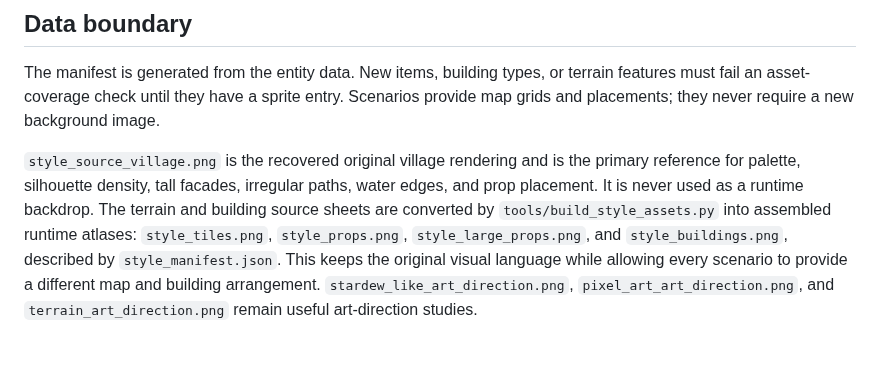
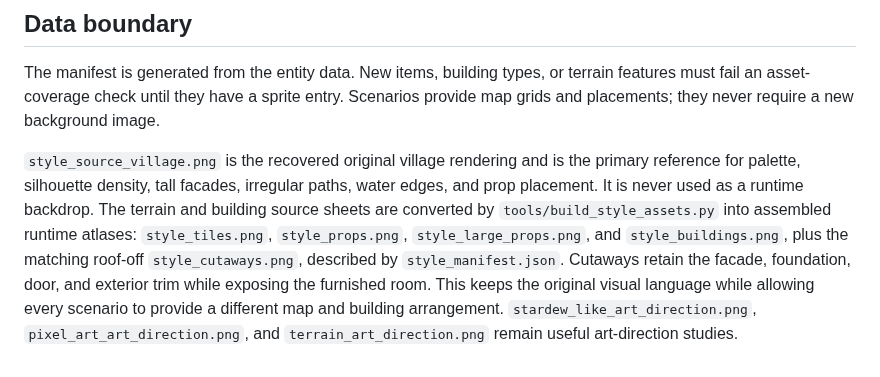
Before and after one commit to ozmalabs/bigville, a Markdown page: docs/GAME_ART_DESIGN.md, the part around the change. Drawn GitHub-style.

```diff
--- a/docs/GAME_ART_DESIGN.md
+++ b/docs/GAME_ART_DESIGN.md
@@ -81,7 +81,9 @@ paths, water edges, and prop placement. It is never used as a runtime
 backdrop. The terrain and building source sheets are converted by
 `tools/build_style_assets.py` into assembled runtime atlases:
 `style_tiles.png`, `style_props.png`, `style_large_props.png`, and
-`style_buildings.png`, described by `style_manifest.json`. This keeps the
+`style_buildings.png`, plus the matching roof-off `style_cutaways.png`,
+described by `style_manifest.json`. Cutaways retain the facade, foundation,
+door, and exterior trim while exposing the furnished room. This keeps the
 original visual language while allowing every scenario to provide a different
 map and building arrangement. `stardew_like_art_direction.png`,
 `pixel_art_art_direction.png`, and `terrain_art_direction.png` remain useful
```
Also changed, not shown: README.md (+3 -1 lines), docs/screenshots/bigville-after-turn.png, docs/screenshots/bigville-detail.png, 9 other files.
